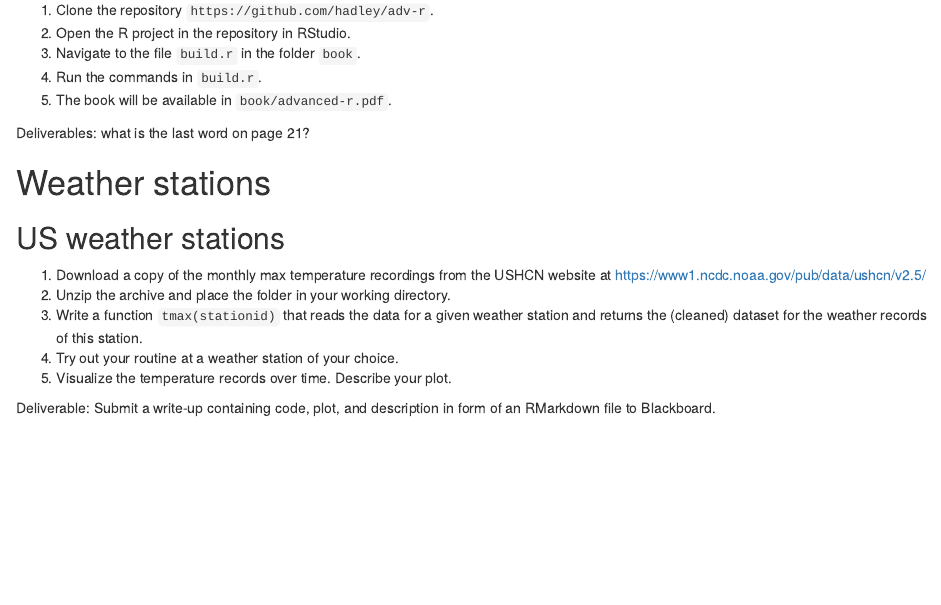
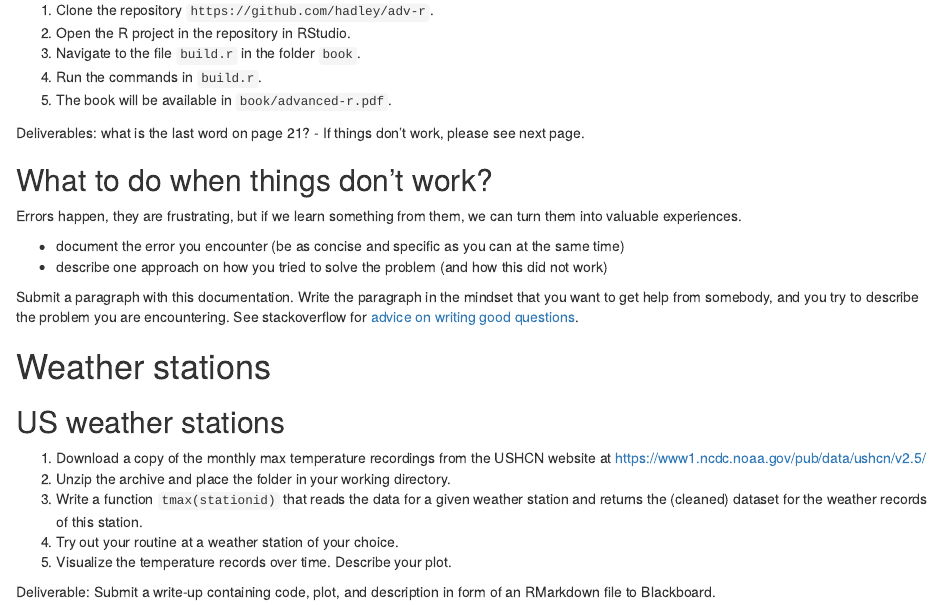
Before and after one commit to mstuart2097/materials, an R Markdown document (labs/01_lab.Rmd): the page in a window 1100 px wide, from 330 px down. Rendered offline with R 4.5, knitr and Pandoc, with nearby package versions; drawn as R Markdown's standard HTML page in place of the format the file asks for.

Commit message:
in case of errors

```diff
--- a/labs/01_lab.Rmd
+++ b/labs/01_lab.Rmd
@@ -29,7 +29,16 @@ Steps:
 4. Run the commands in `build.r`.
 5. The book will be available in `book/advanced-r.pdf`.
 
-Deliverables: what is the last word on page 21?
+Deliverables: what is the last word on page 21? - If things don't work, please see next page.
+
+## What to do when things don't work?
+
+Errors happen, they are frustrating, but if we learn something from them, we can turn them into valuable experiences.
+
+- document the error you encounter (be as concise and specific as you can at the same time)
+- describe one approach on how you tried to solve the problem (and how this did not work)
+
+Submit a paragraph with this documentation. Write the paragraph in the mindset that you want to get help from somebody, and you try to describe the problem you are encountering. See stackoverflow for [advice on writing good questions](http://stackoverflow.com/help/how-to-ask).
 
 # Weather stations
 
```
Also changed, not shown: 02_reading-files/01_ascii.Rmd (+2 -2 lines), labs/01_lab.html.
